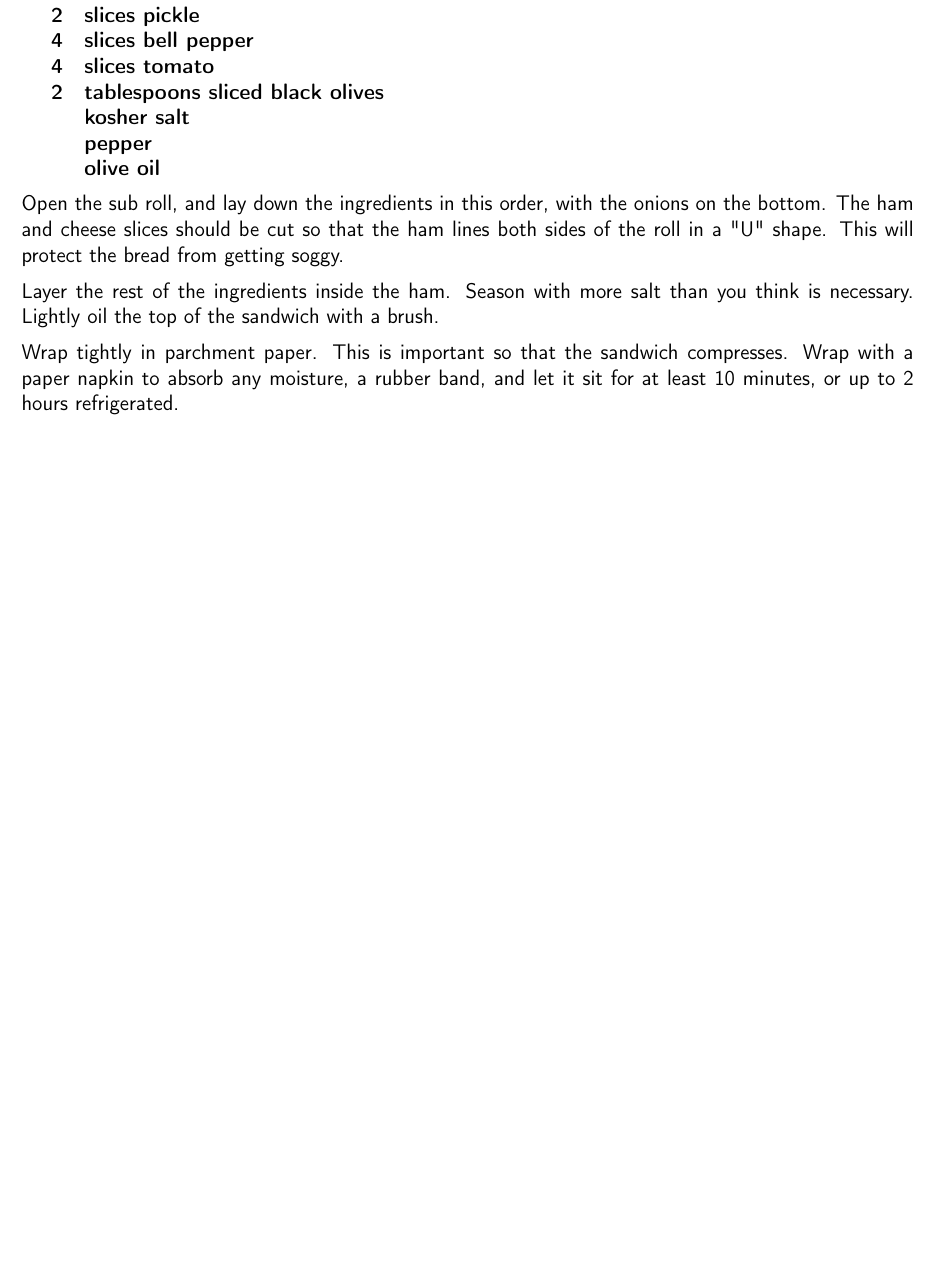
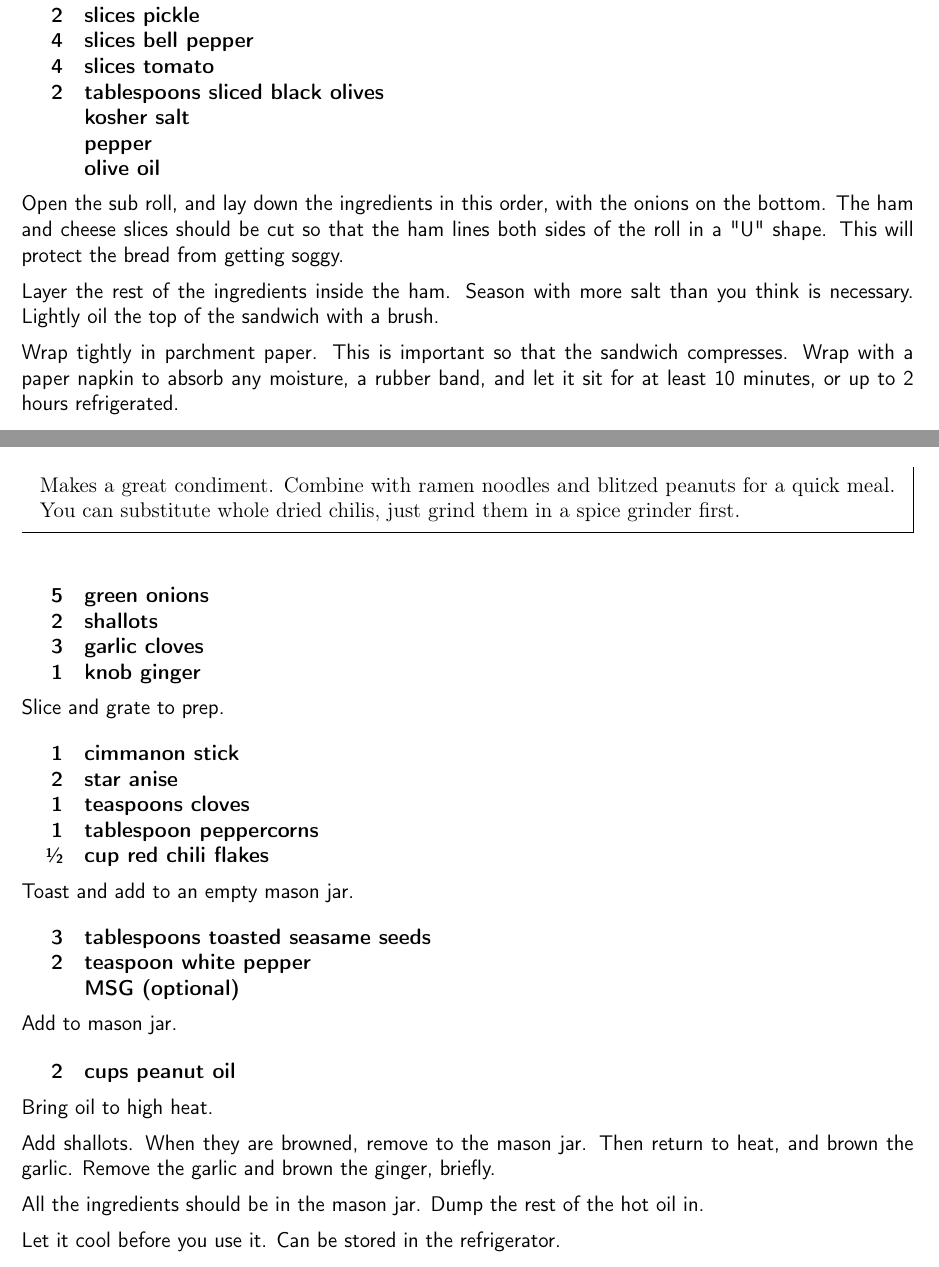
Before and after one commit to chase-seibert/cookbook, a LaTeX thesis (Cookbook.tex, which reads chili_oil.tex): part of page 67 of 67 before the commit and two parts of pages 67 and 68 of 68 after it, the two joined at a grey line, cut so that both start at the same text, the shorter picture padded with empty space. Compiled offline with pdfLaTeX.

Commit message:
Chili oil

```diff
--- /dev/null
+++ b/chili_oil.tex
@@ -0,0 +1,50 @@
+\section{Chili Oil}
+\begin{recipe}
+
+\pre{
+    Makes a great condiment. Combine with ramen noodles and blitzed peanuts for a quick meal. You can substitute whole dried chilis, just grind them in a spice grinder first.
+}
+
+\ingredients{
+    5 & green onions \\
+    2 & shallots \\
+    3 & garlic cloves \\
+    1 & knob ginger \\
+}
+
+Slice and grate to prep.
+
+\ingredients{
+    1 & cimmanon stick \\
+    2 & star anise \\
+    1 & teaspoons cloves \\
+    1 & tablespoon peppercorns \\
+    \sfrac{1}{2} & cup red chili flakes \\
+}
+
+Toast and add to an empty mason jar.
+
+\ingredients{
+    3 & tablespoons toasted seasame seeds \\
+    2 & teaspoon white pepper \\
+      & MSG (optional) \\
+}
+
+Add to mason jar.
+
+\ingredients{
+    2 & cups peanut oil \\
+}
+
+Bring oil to high heat.
+
+Add shallots. When they are browned, remove to the mason jar.
+Then return to heat, and brown the garlic.
+Remove the garlic and brown the ginger, briefly.
+
+All the ingredients should be in the mason jar.
+Dump the rest of the hot oil in.
+
+Let it cool before you use it. Can be stored in the refrigerator.
+
+\end{recipe}
```
Also changed, not shown: Cookbook.tex (+1 -0 lines).
